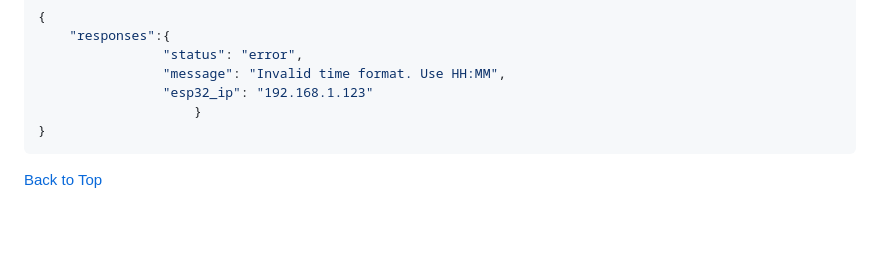
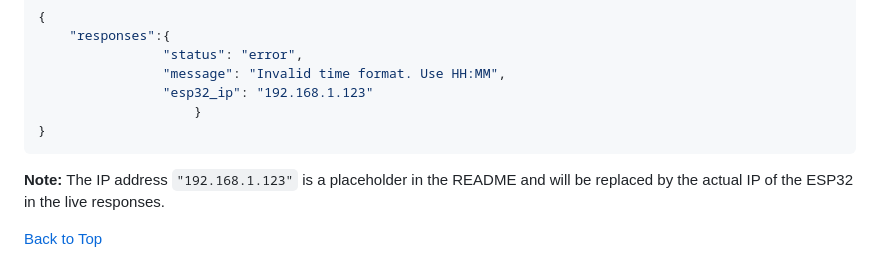
Before and after one commit to JohanScheepers/My_Yard, a Markdown page: my_go_mole/README.md, the part around the change. Drawn GitHub-style; blank space fills up the shorter version.

Commit message:
Update on readme with note on IP

````diff
--- a/my_go_mole/README.md
+++ b/my_go_mole/README.md
@@ -129,5 +129,6 @@ After processing a command from the app, the ESP32 sends a JSON response to conf
 }
 ```
 
+**Note:** The IP address `"192.168.1.123"` is a placeholder in the README and will be replaced by the actual IP of the ESP32 in the live responses.
 
 [Back to Top](#readme-for-my_go_mole_project)
````
